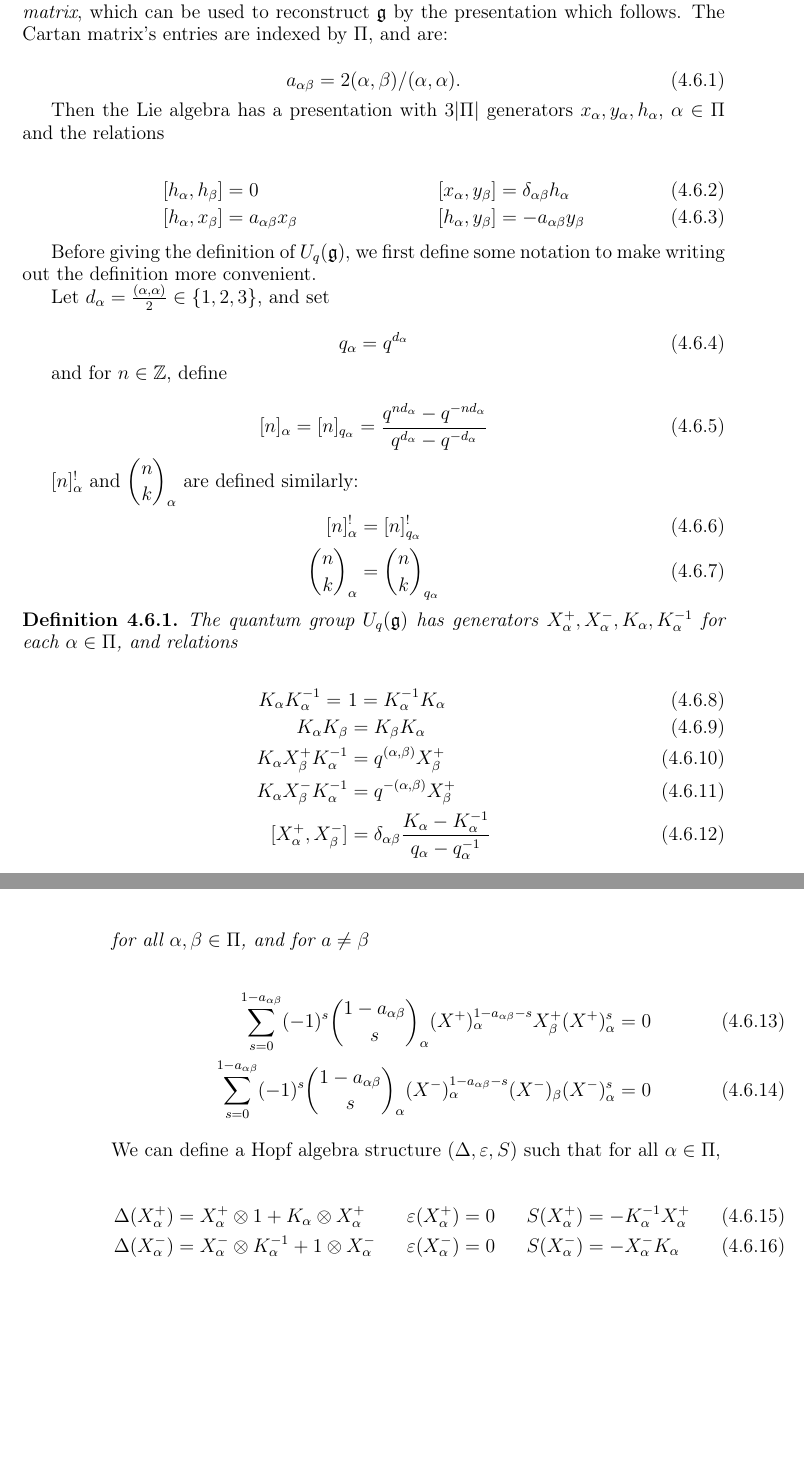
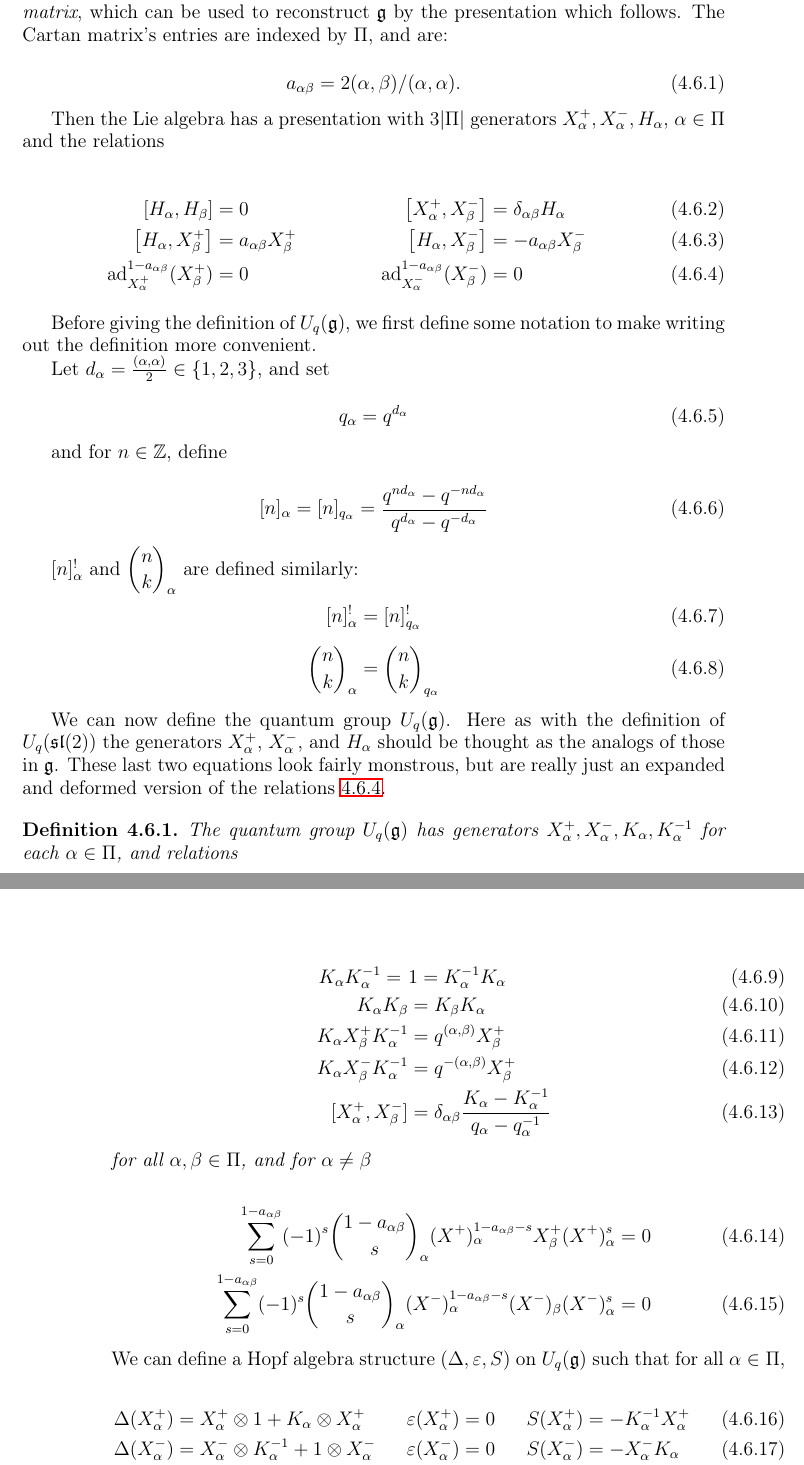
Before and after one commit to jvns/masters-thesis, a LaTeX thesis (thesispreview.tex, which reads 4_uqsl2.tex): two parts of pages 33 and 34 of 50, joined at a grey line, cut so that both start at the same text, the shorter picture padded with empty space. Compiled offline with pdfLaTeX; a LaTeX package or settings file that is missing is left out.

Commit message:
More prakash changes

```diff
--- a/4_uqsl2.tex
+++ b/4_uqsl2.tex
@@ -545,11 +545,12 @@ indexed by $\Pi$, and are:
     \end{equation}
 
     Then the Lie algebra has a presentation with $3|\Pi|$ generators
-    $x_\alpha, y_\alpha, h_\alpha$, $\alpha \in \Pi$ and the relations
+    $X^+_\alpha, X^-_\alpha, H_\alpha$, $\alpha \in \Pi$ and the relations
 
     \begin{align}
-        \left[ h_\alpha, h_\beta \right] &= 0       &   \left[ x_\alpha, y_\beta \right] &= \delta_{\alpha\beta} h_\alpha \\
-        \left[ h_\alpha, x_\beta \right] &= a_{\alpha\beta} x_\beta  &   \left[ h_\alpha, y_\beta \right] &= -a_{\alpha\beta} y_\beta
+        \left[ H_\alpha, H_\beta \right] &= 0       &   \left[ X^+_\alpha, X^-_\beta \right] &= \delta_{\alpha\beta} H_\alpha \\
+        \left[ H_\alpha, X^+_\beta \right] &= a_{\alpha\beta} X^+_\beta  &   \left[ H_\alpha, X^-_\beta \right] &= -a_{\alpha\beta} X^-_\beta  \\
+        \ad_{X^+_\alpha}^{1-a_{\alpha\beta}} (X^+_\beta) &= 0 & \ad_{X^-_\alpha}^{1-a_{\alpha\beta}} (X^-_\beta) &= 0 \label{eqn:ad}
     \end{align}
 
 Before giving the definition of $U_q(\frakg)$, we first define some notation to
@@ -576,6 +577,11 @@ make writing out the definition more convenient.
         \dbinom{n}{k}_\alpha = \dbinom{n}{k}_{q_\alpha}
     \end{equation}
 
+        We can now define the quantum group $U_q(\frakg)$. Here as with the
+        definition of $U_q(\sll(2))$ the generators $X^+_\alpha$, $X^-_\alpha$,
+        and $H_\alpha$ should be thought as the analogs of those in $\frakg$.
+        These last two equations look fairly monstrous, but are really just an
+        expanded and deformed version of the relations \ref{eqn:ad}.
     \begin{defn}
     \label{UqgDef}
         The quantum group $U_q(\frakg)$ has generators
@@ -590,16 +596,17 @@ make writing out the definition more convenient.
             [ X^+ _\alpha, X^-_\beta] &= \delta_{\alpha\beta} \frac{K_\alpha - K_\alpha^{-1}}{ q_\alpha - q_\alpha^{-1}}
         \end{align}
 
-        for all $\alpha, \beta \in \Pi$, and for $a \neq \beta$
+        for all $\alpha, \beta \in \Pi$, and for $\alpha \neq \beta$
 
         \begin{align}
             \sum_{s=0}^{1-a_{\alpha\beta}} (-1)^s \dbinom{1-a_{\alpha\beta}}{s}_\alpha  (X^+)_\alpha^{1-a_{\alpha\beta} - s}  X^+_\beta  (X^+)_\alpha^s  &= 0 \\
             \sum_{s=0}^{1-a_{\alpha\beta}} (-1)^s \dbinom{1-a_{\alpha\beta}}{s}_\alpha (X^-)_\alpha^{1-a_{\alpha\beta} - s} (X^-)_\beta (X^-)_\alpha^s  &= 0
         \end{align}
+
     \end{defn}
 
-We can define a Hopf algebra structure $(\Delta, \varepsilon, S)$ such
-that for all $\alpha \in \Pi$,
+We can define a Hopf algebra structure $(\Delta, \varepsilon, S)$ on
+$U_q(\frakg)$ such that for all $\alpha \in \Pi$,
 
     \begin{align}
         \Delta(X^+ _\alpha) &=  X^+ _\alpha \otimes 1 + K_\alpha \otimes  X^+ _\alpha      & \varepsilon(X^+ _\alpha) &= 0  & S(X^+ _\alpha) &= -K_\alpha^{-1}  X^+ _\alpha \\
```
Also changed, not shown: 4_uqsl2.tex (2 more changed lines).
